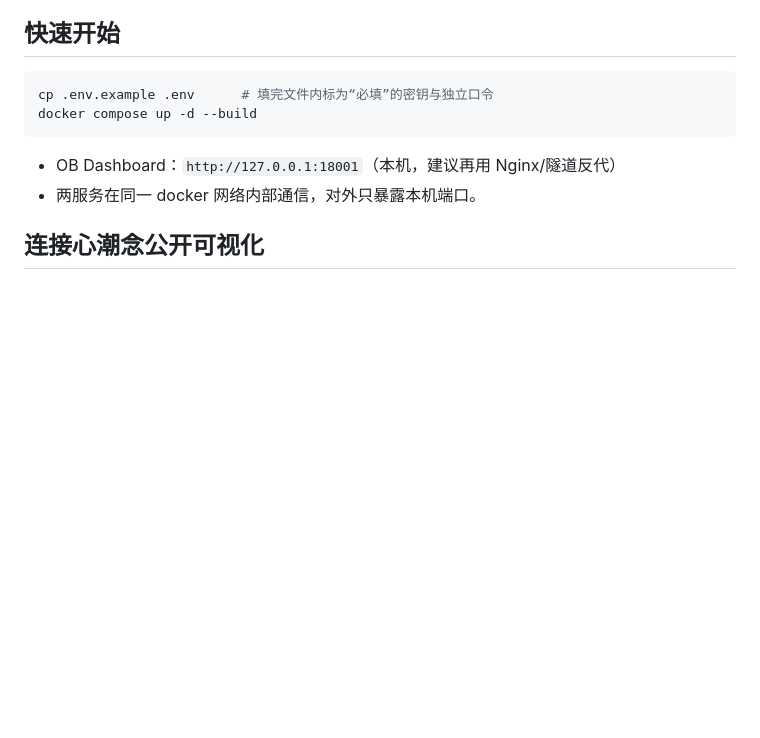
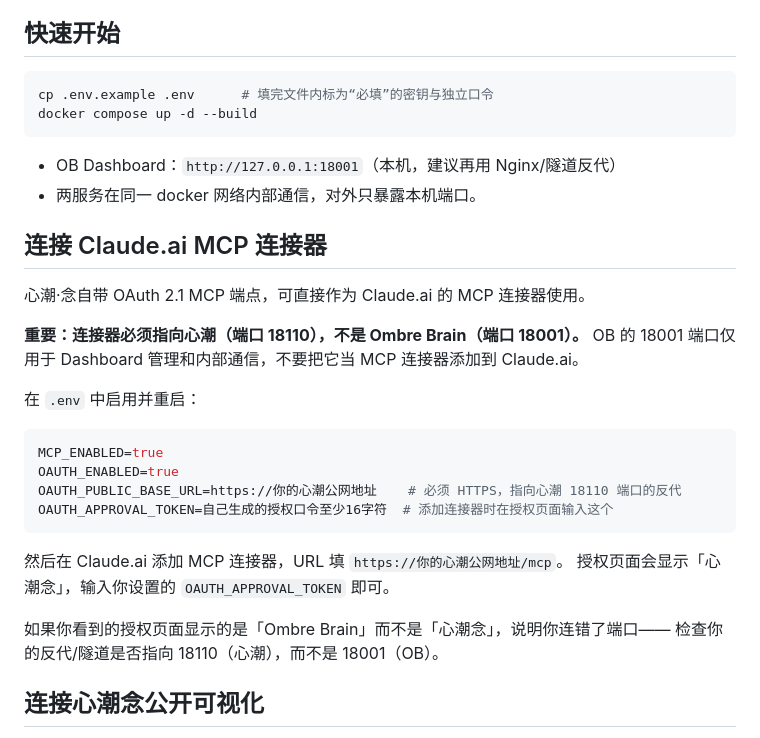
Before and after one commit to 2046945334-oss/xinchao-nian, a Markdown page: README.md, the part around the change. Rendered like a GitHub page; blank space fills up the shorter version.

Commit message:
docs: 添加 MCP 连接器说明，明确端口区分
用户容易把 OB 的 18001 端口当作 MCP 连接器添加到 Claude.ai，
导致授权页面显示 Ombre Brain 而非心潮念。
新增说明段落，明确：
- 连接器指向心潮 18110，不是 OB 18001
- 需要启用的环境变量
- 如何判断连错了端口

Co-Authored-By: Claude Opus 4.6 (1M context) <noreply@anthropic.com>

````diff
--- a/README.md
+++ b/README.md
@@ -15,6 +15,28 @@ docker compose up -d --build
 
 - OB Dashboard：`http://127.0.0.1:18001`（本机，建议再用 Nginx/隧道反代）
 - 两服务在同一 docker 网络内部通信，对外只暴露本机端口。
+
+## 连接 Claude.ai MCP 连接器
+
+心潮·念自带 OAuth 2.1 MCP 端点，可直接作为 Claude.ai 的 MCP 连接器使用。
+
+**重要：连接器必须指向心潮（端口 18110），不是 Ombre Brain（端口 18001）。**
+OB 的 18001 端口仅用于 Dashboard 管理和内部通信，不要把它当 MCP 连接器添加到 Claude.ai。
+
+在 `.env` 中启用并重启：
+
+```env
+MCP_ENABLED=true
+OAUTH_ENABLED=true
+OAUTH_PUBLIC_BASE_URL=https://你的心潮公网地址    # 必须 HTTPS，指向心潮 18110 端口的反代
+OAUTH_APPROVAL_TOKEN=自己生成的授权口令至少16字符  # 添加连接器时在授权页面输入这个
+```
+
+然后在 Claude.ai 添加 MCP 连接器，URL 填 `https://你的心潮公网地址/mcp`。
+授权页面会显示「心潮念」，输入你设置的 `OAUTH_APPROVAL_TOKEN` 即可。
+
+如果你看到的授权页面显示的是「Ombre Brain」而不是「心潮念」，说明你连错了端口——
+检查你的反代/隧道是否指向 18110（心潮），而不是 18001（OB）。
 
 ## 连接心潮念公开可视化
 
````
